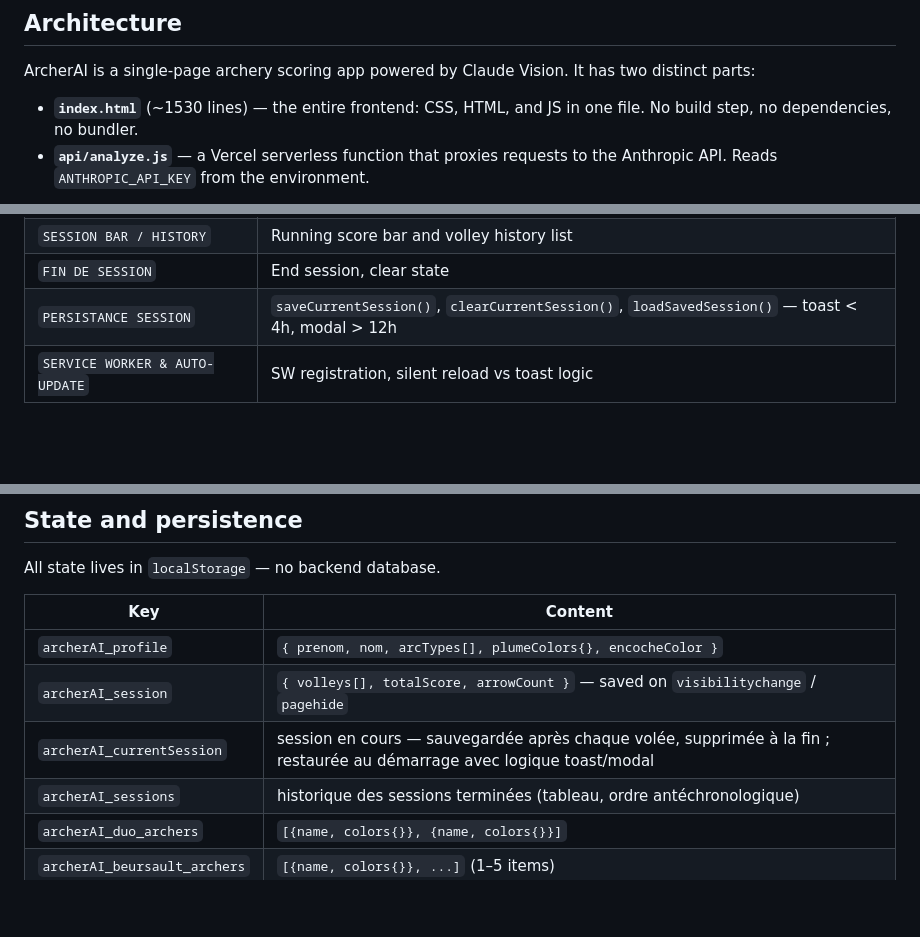
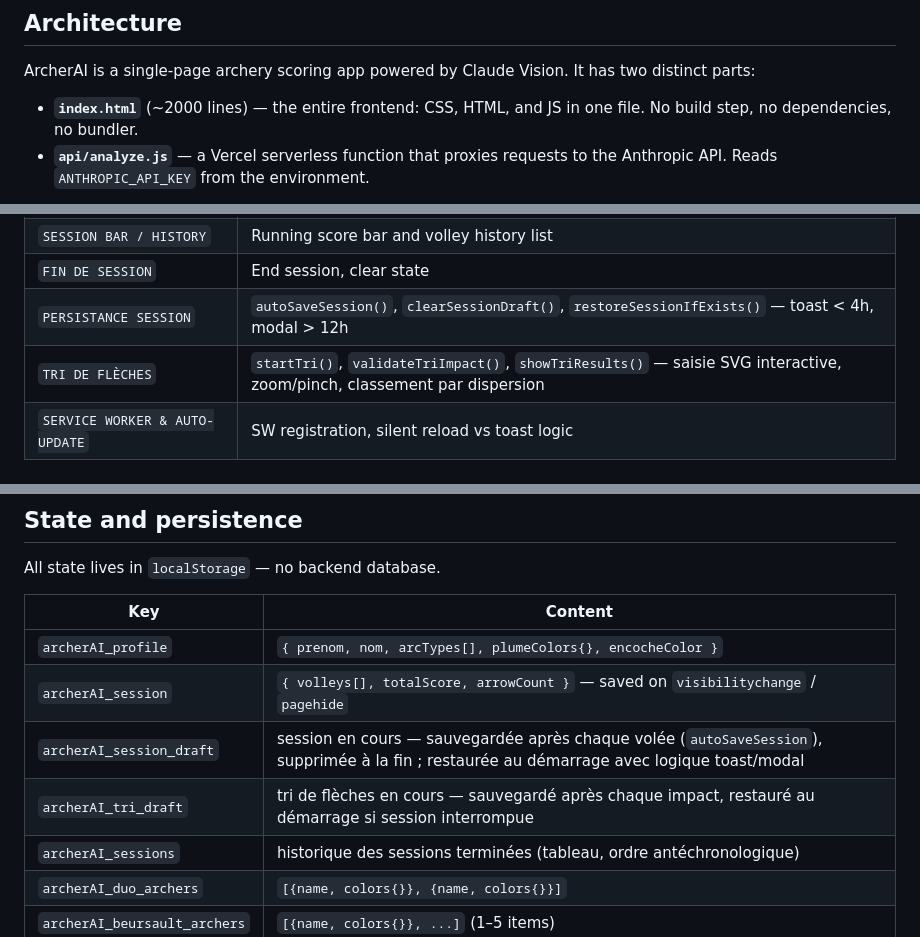
Before and after one commit to braphanel-sys/Myarcherie, a Markdown page: CLAUDE.md, 3 parts joined by grey strips. Drawn GitHub-style; blank space fills up the shorter version.

```diff
--- a/CLAUDE.md
+++ b/CLAUDE.md
@@ -6,7 +6,7 @@ This file provides guidance to Claude Code (claude.ai/code) when working with co
 
 ArcherAI is a single-page archery scoring app powered by Claude Vision. It has two distinct parts:
 
-- **`index.html`** (~1530 lines) — the entire frontend: CSS, HTML, and JS in one file. No build step, no dependencies, no bundler.
+- **`index.html`** (~2000 lines) — the entire frontend: CSS, HTML, and JS in one file. No build step, no dependencies, no bundler.
 - **`api/analyze.js`** — a Vercel serverless function that proxies requests to the Anthropic API. Reads `ANTHROPIC_API_KEY` from the environment.
 
 The root `analyze.js` is kept in sync with `api/analyze.js` and reflects the current prompt logic. `analyze (1).js`, `analyze (2).js`, `analyze (3).js` are old iterations (deleted from repo); the live endpoint is `api/analyze.js`.
@@ -41,7 +41,8 @@ The JS is organized into clearly labeled sections (search for `// ──`):
 | `DISPLAY SOLO / DUO / BEURSAULT` | Renders scoring results; `arrowsHtml(arrows, prefix, gridId)` — badges cliquables via `editArrow()` |
 | `SESSION BAR / HISTORY` | Running score bar and volley history list |
 | `FIN DE SESSION` | End session, clear state |
-| `PERSISTANCE SESSION` | `saveCurrentSession()`, `clearCurrentSession()`, `loadSavedSession()` — toast < 4h, modal > 12h |
+| `PERSISTANCE SESSION` | `autoSaveSession()`, `clearSessionDraft()`, `restoreSessionIfExists()` — toast < 4h, modal > 12h |
+| `TRI DE FLÈCHES` | `startTri()`, `validateTriImpact()`, `showTriResults()` — saisie SVG interactive, zoom/pinch, classement par dispersion |
 | `SERVICE WORKER & AUTO-UPDATE` | SW registration, silent reload vs toast logic |
 
 ## Design system
@@ -77,7 +78,8 @@ All state lives in `localStorage` — no backend database.
 |---|---|
 | `archerAI_profile` | `{ prenom, nom, arcTypes[], plumeColors{}, encocheColor }` |
 | `archerAI_session` | `{ volleys[], totalScore, arrowCount }` — saved on `visibilitychange` / `pagehide` |
-| `archerAI_currentSession` | session en cours — sauvegardée après chaque volée, supprimée à la fin ; restaurée au démarrage avec logique toast/modal |
+| `archerAI_session_draft` | session en cours — sauvegardée après chaque volée (`autoSaveSession`), supprimée à la fin ; restaurée au démarrage avec logique toast/modal |
+| `archerAI_tri_draft` | tri de flèches en cours — sauvegardé après chaque impact, restauré au démarrage si session interrompue |
 | `archerAI_sessions` | historique des sessions terminées (tableau, ordre antéchronologique) |
 | `archerAI_duo_archers` | `[{name, colors{}}, {name, colors{}}]` |
 | `archerAI_beursault_archers` | `[{name, colors{}}, ...]` (1–5 items) |
```
Also changed, not shown: CHANGELOG.md (+14 -2 lines).
